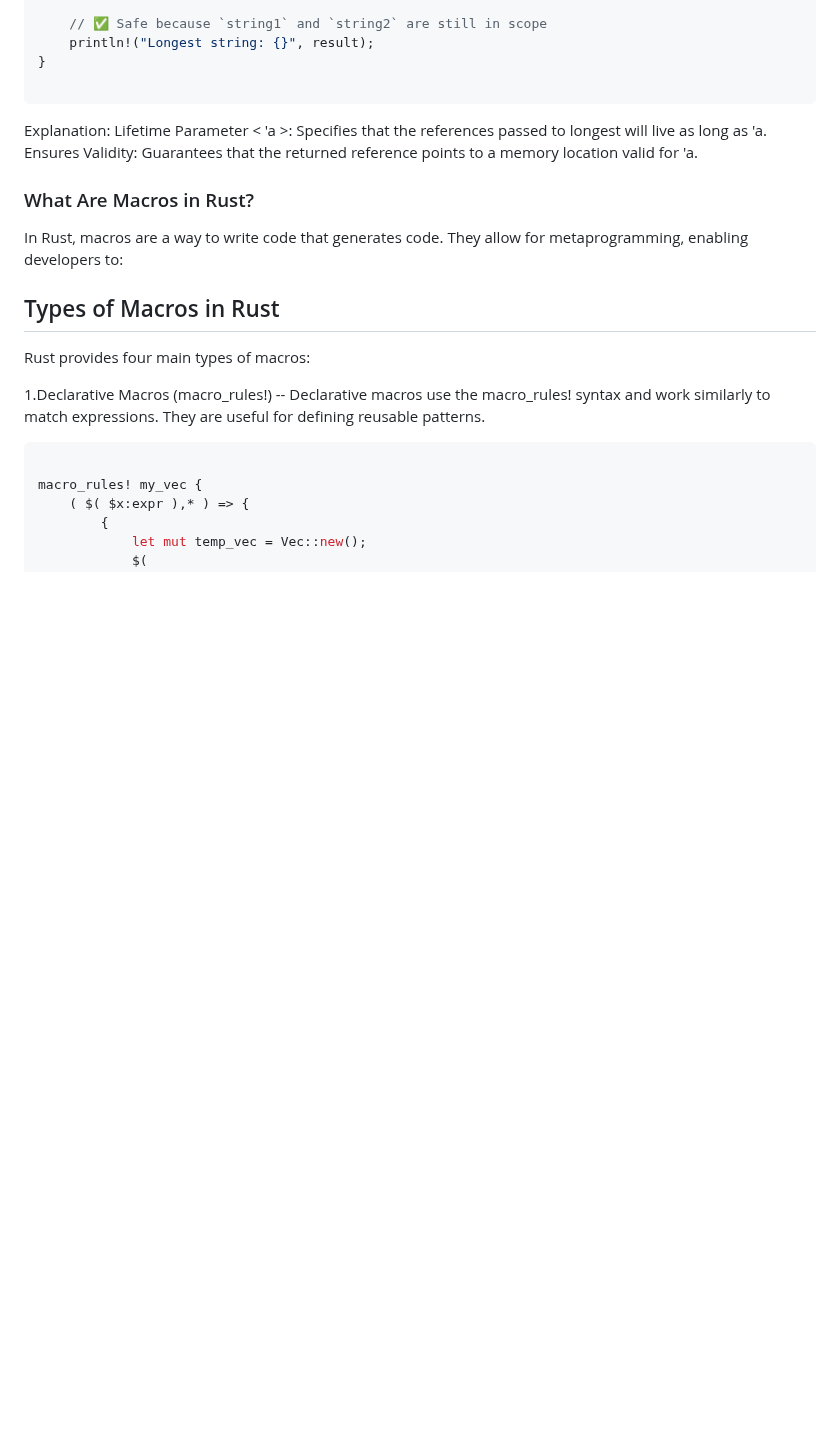
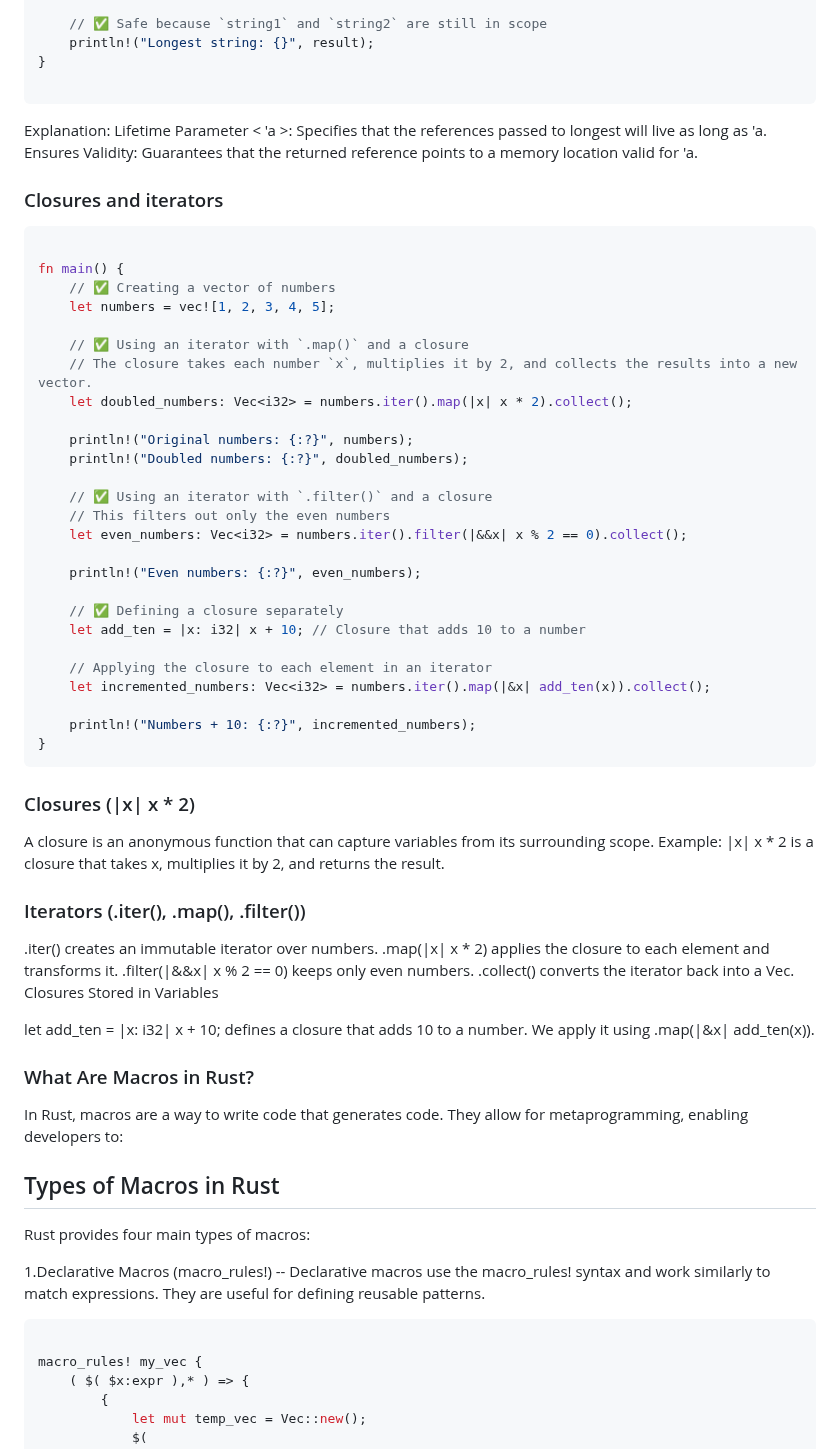
Before and after one commit to DSHIVAAY-23/rust_interview_prep, a Markdown page: RustBasics_Hindi.md, the part around the change. Drawn GitHub-style; blank space fills up the shorter version.

````diff
--- a/RustBasics_Hindi.md
+++ b/RustBasics_Hindi.md
@@ -154,6 +154,51 @@ Ensures Validity:
 Guarantees that the returned reference points to a memory location valid for 'a.
 
 
+### Closures and iterators
+```rust
+
+fn main() {
+    // ✅ Creating a vector of numbers
+    let numbers = vec![1, 2, 3, 4, 5];
+
+    // ✅ Using an iterator with `.map()` and a closure
+    // The closure takes each number `x`, multiplies it by 2, and collects the results into a new vector.
+    let doubled_numbers: Vec<i32> = numbers.iter().map(|x| x * 2).collect();
+
+    println!("Original numbers: {:?}", numbers);
+    println!("Doubled numbers: {:?}", doubled_numbers);
+
+    // ✅ Using an iterator with `.filter()` and a closure
+    // This filters out only the even numbers
+    let even_numbers: Vec<i32> = numbers.iter().filter(|&&x| x % 2 == 0).collect();
+
+    println!("Even numbers: {:?}", even_numbers);
+
+    // ✅ Defining a closure separately
+    let add_ten = |x: i32| x + 10; // Closure that adds 10 to a number
+
+    // Applying the closure to each element in an iterator
+    let incremented_numbers: Vec<i32> = numbers.iter().map(|&x| add_ten(x)).collect();
+
+    println!("Numbers + 10: {:?}", incremented_numbers);
+}
+```
+### Closures (|x| x * 2)
+
+A closure is an anonymous function that can capture variables from its surrounding scope.
+Example: |x| x * 2 is a closure that takes x, multiplies it by 2, and returns the result.
+
+### Iterators (.iter(), .map(), .filter())
+
+.iter() creates an immutable iterator over numbers.
+.map(|x| x * 2) applies the closure to each element and transforms it.
+.filter(|&&x| x % 2 == 0) keeps only even numbers.
+.collect() converts the iterator back into a Vec<i32>.
+Closures Stored in Variables
+
+let add_ten = |x: i32| x + 10; defines a closure that adds 10 to a number.
+We apply it using .map(|&x| add_ten(x)).
+
 
 ### What Are Macros in Rust?
 In Rust, macros are a way to write code that generates code. They allow for metaprogramming, enabling developers to:
````
